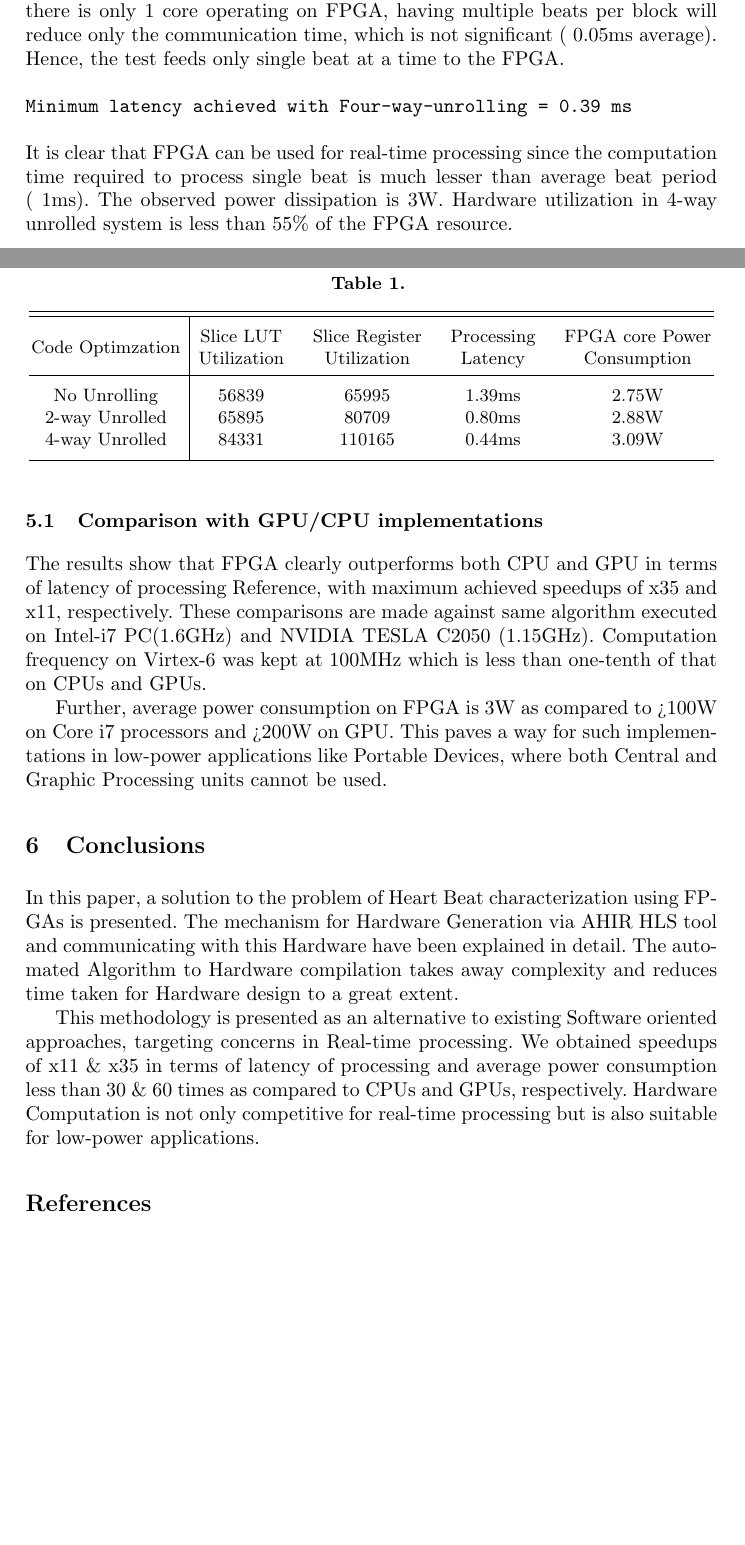
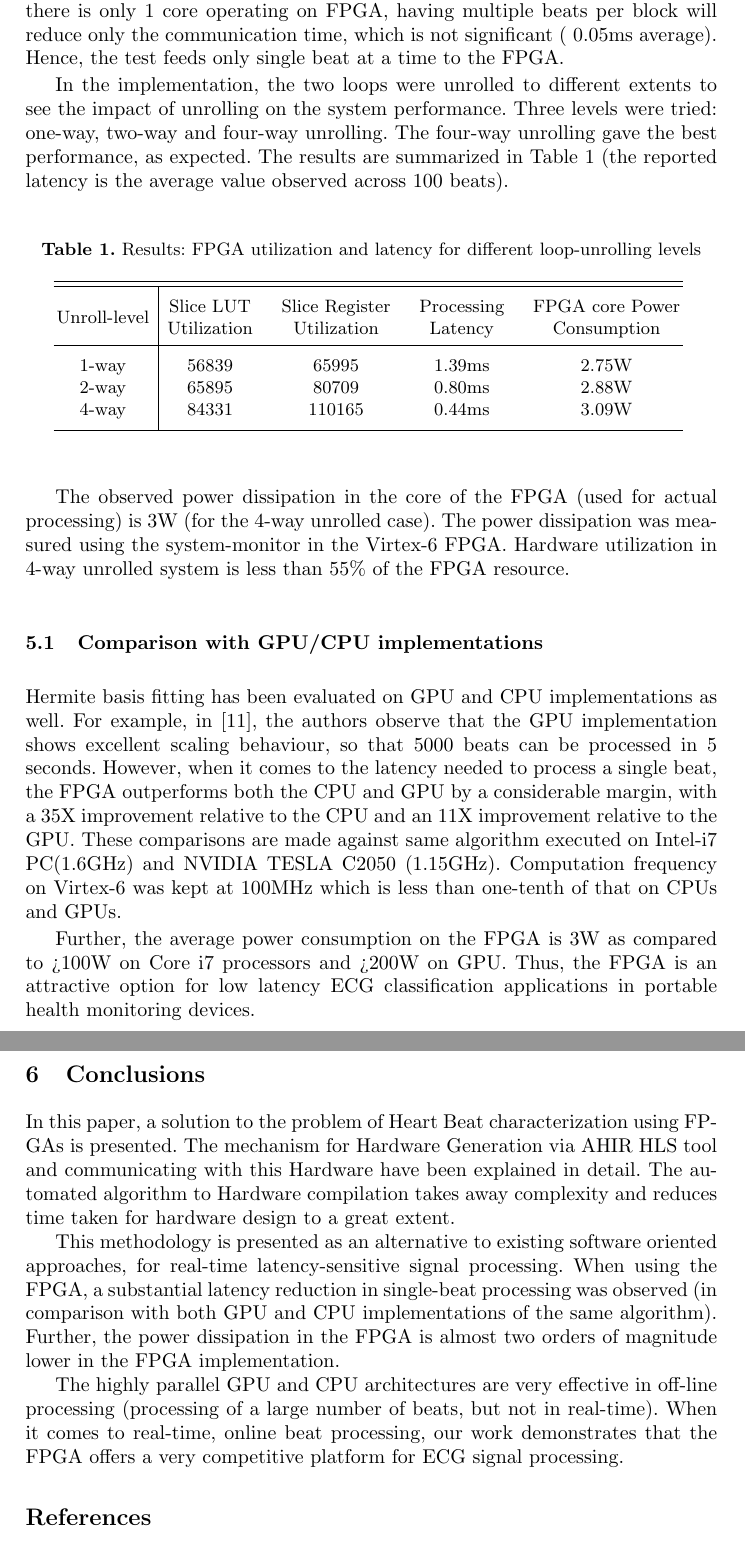
Before and after one commit to kartiklakhotia/ecg, a LaTeX thesis (Publications/ConfPaper/tex/HermiteFPGA.tex): two parts of pages 6 and 7 of 8 before the commit and two parts of pages 7 and 8 of 8 after it, joined at a grey line, cut so that both start at the same text, the shorter picture padded with empty space. The pictures show the PDF file Publications/ConfPaper/tex/HermiteFPGA.pdf that the author committed with the source; the source files are stored in an older character set and shown here as Unicode.

Commit message:
uodated the paper.

```diff
--- a/Publications/ConfPaper/tex/HermiteFPGA.tex
+++ b/Publications/ConfPaper/tex/HermiteFPGA.tex
@@ -333,0 +348 @@ Communication infrastructure and H/W for Hermite Coefficient Computation.
+To summarize:
@@ -355,4 +372,3 @@ By incorporating functions provided by RIFFA driver, same testbench used for
-Software verification can be used for verifying the hardware.
 %  Describe the
 %    - overall system.
 %    - card
@@ -371,11 +387,15 @@ is only 1 core operating on FPGA, having multiple beats per block will reduce on
 communication time, which is not significant (~0.05ms average). Hence, the test feeds
 only single beat at a time to the FPGA.
 
-
-
+In the implementation, the two loops were unrolled to different
+extents to see the impact of unrolling on the system performance.
+Three levels were tried: one-way, two-way and four-way
+unrolling.  The four-way unrolling gave the best performance,
+as expected.  The results are summarized in Table \ref{table:Results} (the reported latency
+is the average value observed across 100 beats).
 %%%%%%%% Results Table %%%%%%%%%%%%%
 \begin{table}[ht]
-\caption{} %title
+\caption{Results:  FPGA utilization and latency for different loop-unrolling levels} %title
 \centering
 \begin{tabular}{c @{\hskip 0.06in}| @{\hskip 0.06in}c@{\hskip 0.2in}c @{\hskip 0.2in} c @{\hskip 0.2in} c} %5 centered columns
 \hline\hline\\[-1.5ex]
@@ -384,26 +404,28 @@ Code Optimzation & \begin{tabular}[c]{@{}c@{}}Slice LUT  \\ Utilization  \end{ta
 
-No Unrolling & 56839 & 65995 & 1.39ms & 2.75W \\
+1-way & 56839 & 65995 & 1.39ms & 2.75W \\
 
-2-way Unrolled & 65895 & 80709 & 0.80ms & 2.88W \\
+2-way & 65895 & 80709 & 0.80ms & 2.88W \\
 
-4-way Unrolled & 84331 & 110165 & 0.44ms & 3.09W \\ [1ex]
+4-way & 84331 & 110165 & 0.44ms & 3.09W \\ [1ex]
 
 \hline
 \end{tabular}
+\label{table:Results}
 \end{table}
 %%%%%%%%%%%%%%%%%%%%%%%%%%%
 
-
-\begin{verbatim}
-Minimum latency achieved with Four-way-unrolling = 0.39 ms
-\end{verbatim}
-It is clear that FPGA can be used for real-time processing since the
-computation time required to process single beat is much lesser than
-average beat period (~1ms). The observed power dissipation is 3W.
+The observed power dissipation in the core of the
+FPGA (used for actual processing) is 3W (for the 4-way unrolled case).  The
+power dissipation was measured using the system-monitor in the Virtex-6 FPGA.
 Hardware utilization in 4-way unrolled system is less than $55\%$
 of the FPGA resource.
 
 \subsection{Comparison with GPU/CPU implementations}
-The results show that FPGA clearly outperforms both CPU and GPU in terms
-of latency of processing {Reference}, with maximum achieved speedups of x35 and x11,
-respectively. These comparisons are made against same algorithm executed on Intel-i7 PC(1.6GHz)
+
+Hermite basis fitting has been evaluated on GPU and CPU implementations
+as well.  For example, in \cite{c:GPU}, the authors observe that
+the GPU implementation shows excellent scaling behaviour, so that
+5000 beats can be processed in 5 seconds.  However, when it comes
+to the latency needed to process a single beat, the FPGA outperforms both
+the CPU and GPU by a considerable margin, with a 35X improvement relative to
+the CPU and an 11X improvement relative to the GPU.
@@ -415,17 +436,25 @@ Further, average power consumption on FPGA is 3W as compared to >100W on Core i7
-Portable Devices, where both Central and Graphic Processing units cannot be used.
-
+Further, the average power consumption on the FPGA is 3W as compared to >100W on Core i7 processors and
+>200W on GPU. Thus, the FPGA is an attractive option for low latency ECG classification
+applications in portable health monitoring devices.
 
 \section{Conclusions}\label{s:conclusions}
+
 In this paper, a solution to the problem of Heart Beat characterization using FPGAs is presented.
 The mechanism for Hardware Generation via AHIR HLS tool and communicating with this Hardware have
-been explained in detail. The automated Algorithm to Hardware compilation takes away complexity
-and reduces time taken for Hardware design to a great extent.
+been explained in detail. The automated algorithm to Hardware compilation takes away complexity
+and reduces time taken for hardware design to a great extent.
 
-This methodology is presented as an alternative to existing Software oriented approaches,
-targeting concerns in Real-time processing. We obtained speedups of x11 \& x35 in terms of
-latency of processing and average power consumption less than 30 \& 60 times as compared to CPUs
-and GPUs, respectively. Hardware Computation is  not only competitive for real-time processing
-but is also suitable for low-power applications.
+This methodology is presented as an alternative to existing software oriented approaches,
+for real-time latency-sensitive signal processing. When using the FPGA, a substantial
+latency reduction in single-beat processing was observed (in comparison with both
+GPU and CPU implementations of the same algorithm).
+Further, the power dissipation in
+the FPGA is almost two orders of magnitude lower in the FPGA implementation.
+
+The highly parallel GPU and CPU architectures are very effective in off-line processing
+(processing of a large number of beats, but not in real-time).  When it comes to real-time,
+online beat processing, our work demonstrates that the FPGA offers a very competitive
+platform for ECG signal processing.
 
 %%%% Couple of lines on Future work %%%%
 
```
Also changed, not shown: Publications/ConfPaper/tex/refsQRS.bib (+30 -0 lines), Publications/ConfPaper/tex/HermiteFPGA.bbl, Publications/ConfPaper/tex/HermiteFPGA.pdf, Publications/ConfPaper/tex/HermiteFPGA.tex (69 more changed lines), 3 other files.
